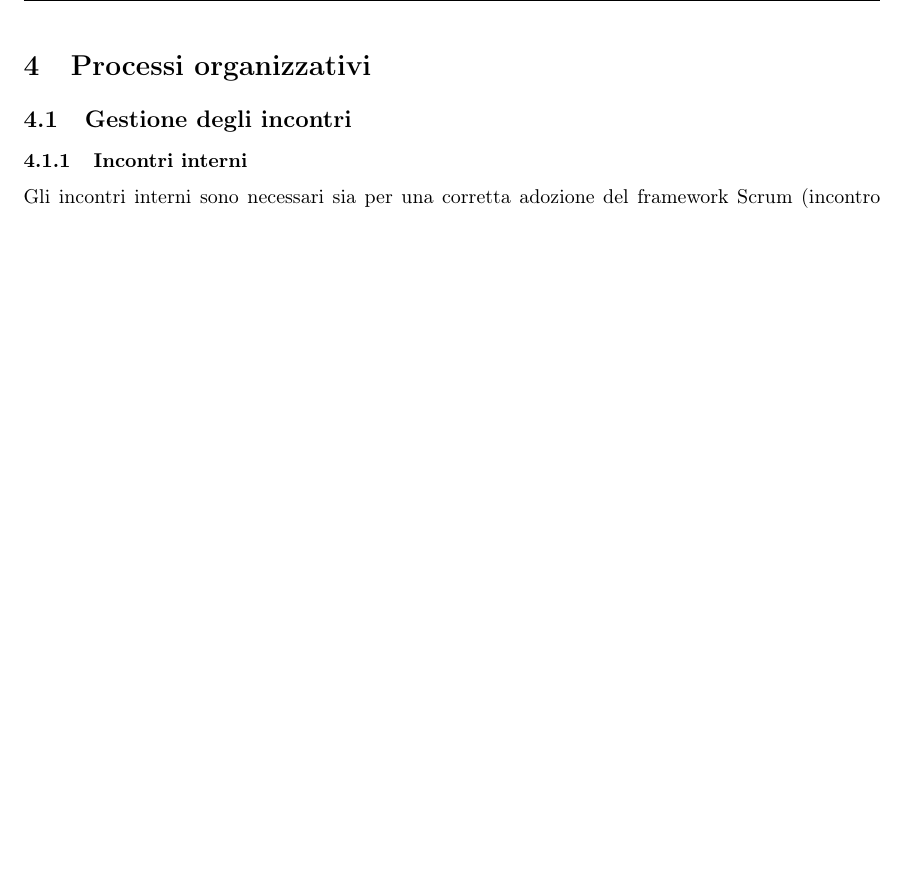
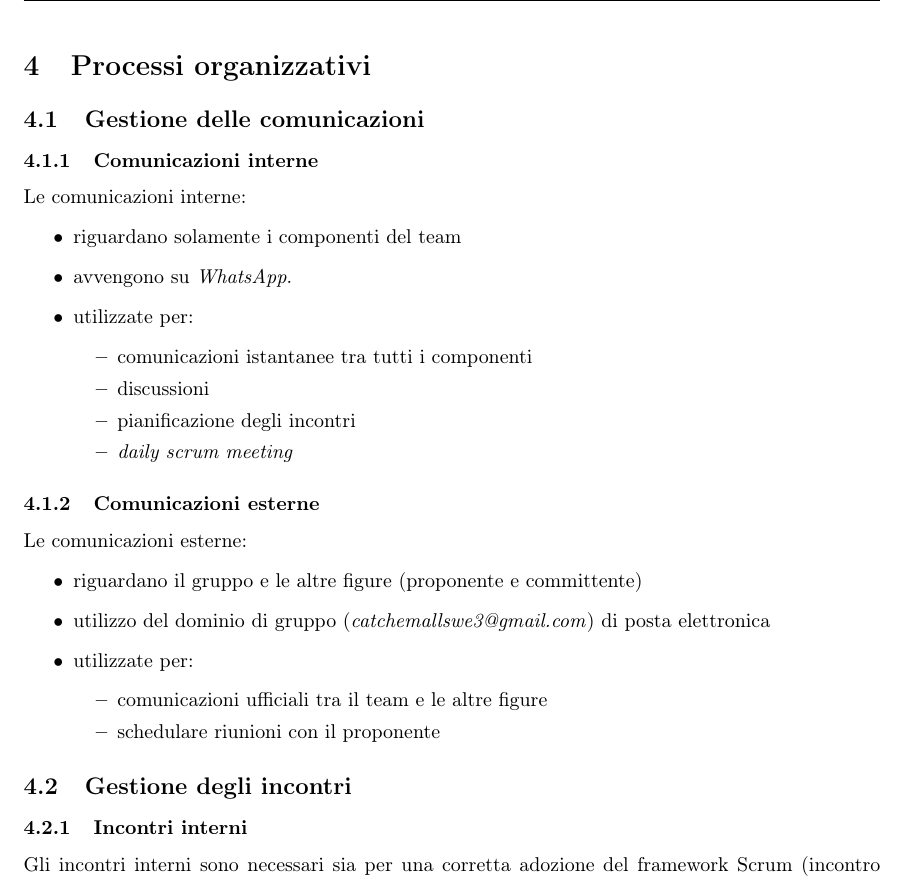
Before and after one commit to catchEmAll-SWE/PoC, a LaTeX document (Norme di progetto/src/norme_di_progetto.tex, which reads Norme di progetto/src/sections/Processi organizzativi.tex): part of page 9 of 9 before the commit and part of page 9 of 10 after it, cut so that both start at the same text, the shorter picture padded with empty space. Compiled offline with pdfLaTeX.

Commit message:
CEA-25 Insert section about communications #review #time 1h

```diff
--- a/Norme di progetto/src/sections/Processi organizzativi.tex
+++ b/Norme di progetto/src/sections/Processi organizzativi.tex
@@ -1,4 +1,31 @@
 \section{Processi organizzativi}
+    \subsection{Gestione delle comunicazioni}
+        \subsubsection{Comunicazioni interne}
+        Le comunicazioni interne:
+        \begin{itemize}
+            \item riguardano solamente i componenti del team
+            \item avvengono su \textit{WhatsApp}.
+            \item utilizzate per:
+                \begin{itemize}
+                    \item comunicazioni istantanee tra tutti i componenti
+                    \item discussioni
+                    \item pianificazione degli incontri
+                    \item \textit{daily scrum meeting}
+                \end{itemize}
+        \end{itemize}
+
+        \subsubsection{Comunicazioni esterne}
+        Le comunicazioni esterne:
+        \begin{itemize}
+            \item riguardano il gruppo e le altre figure (proponente e committente)
+            \item utilizzo del dominio di gruppo (\textit{catchemallswe3@gmail.com}) di posta elettronica
+            \item utilizzate per:
+            \begin{itemize}
+                \item comunicazioni ufficiali tra il team e le altre figure
+                \item schedulare riunioni con il proponente
+            \end{itemize}
+        \end{itemize}
+
 
     \subsection{Gestione degli incontri}
         \subsubsection{Incontri interni}
```
Also changed, not shown: Norme di progetto/norme_di_progetto.pdf, 1 other file.
